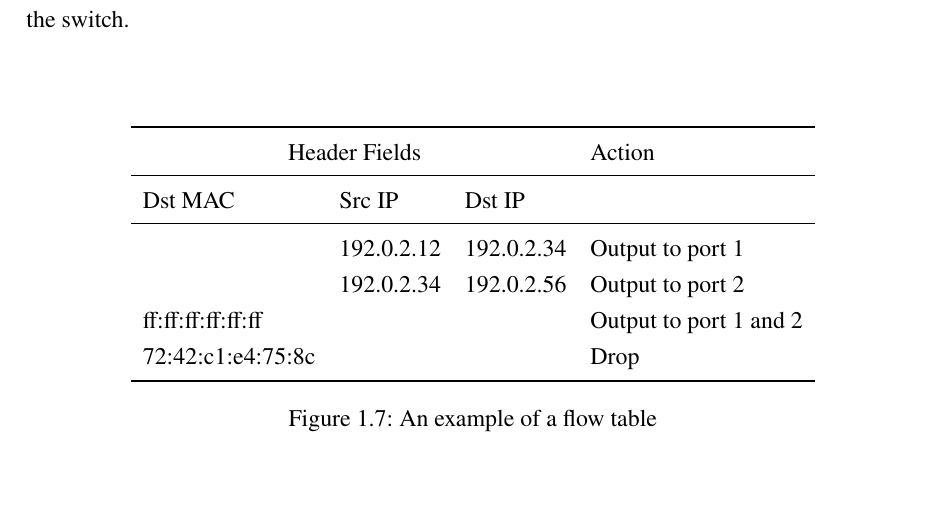
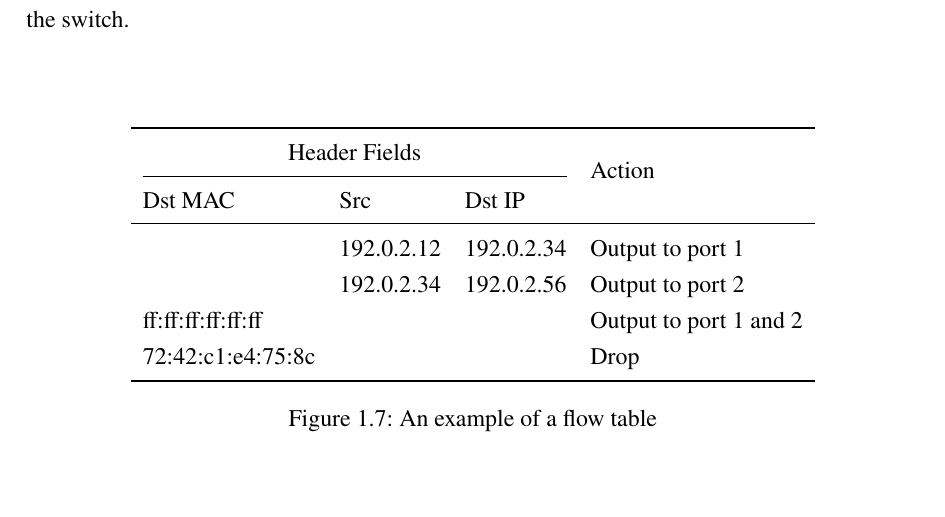
Before and after one commit to keichi/dissertation, a LaTeX thesis (src/main.tex, which reads src/chapter1.tex): part of page 19 of 96, cut so that both start at the same text. Compiled offline with pdfLaTeX.

Commit message:
[1章] フローテーブルの例のフォーマットを調整

```diff
--- a/src/chapter1.tex
+++ b/src/chapter1.tex
@@ -417,8 +417,8 @@ Initiator                   & Message Type   & Ack          & Purpose \\ \midrul
 \centering
 \begin{tabular}{lllll}
 \toprule
-        \multicolumn{3}{c}{Header Fields}            &  Action                  \\ \midrule
-        Dst MAC           & Src IP     & Dst IP      &                          \\ \midrule
+\multicolumn{3}{c}{Header Fields} & \multirow{2}{*}{Action} \\ \cmidrule(rl){1-3}
+Dst MAC     & Src     & Dst IP    &                         \\ \midrule
                   & 192.0.2.12 & 192.0.2.34  & Output to port 1         \\
                   & 192.0.2.34 & 192.0.2.56  & Output to port 2         \\
 ff:ff:ff:ff:ff:ff &            &             & Output to port 1 and 2   \\
```
Lines whose indentation alone changed are shown as unchanged.
